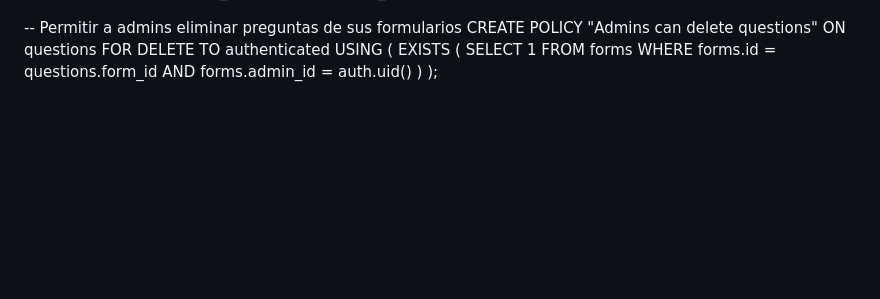
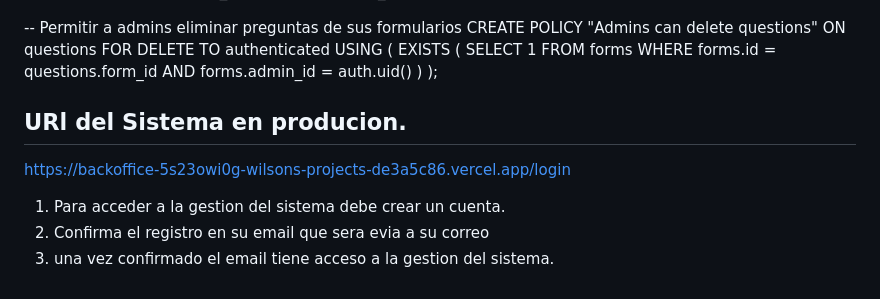
Before and after one commit to WilsonParedes11/backoffice, a Markdown page: README.md, the part around the change. Drawn GitHub-style; blank space fills up the shorter version.

Commit message:
fix: actualizacion del readme 1

```diff
--- a/README.md
+++ b/README.md
@@ -193,3 +193,10 @@ CREATE TABLE questions (
       AND forms.admin_id = auth.uid()
     )
   );
+
+## URl del Sistema en producion.
+https://backoffice-5s23owi0g-wilsons-projects-de3a5c86.vercel.app/login
+
+1. Para acceder a la gestion del sistema debe crear un cuenta.
+2. Confirma el registro en su email que sera evia a su correo
+3. una vez confirmado el email tiene acceso a la gestion del sistema.
```
